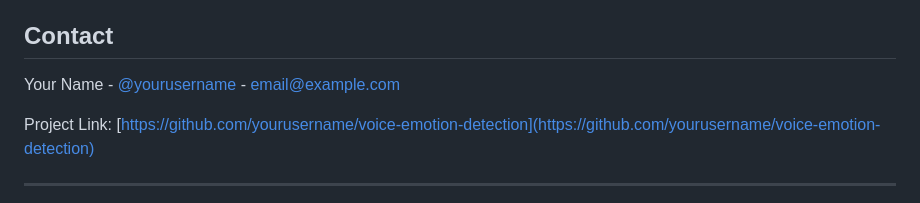
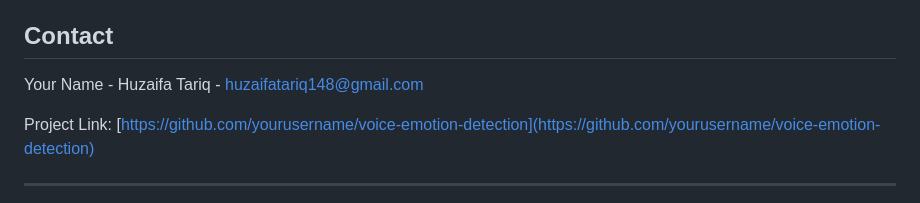
Before and after one commit to huzaifatariq1039/Real-voice-emotion-detection-app, a Markdown page: README.md, the part around the change. Rendered like a GitHub page.

```diff
--- a/README.md
+++ b/README.md
@@ -187,7 +187,7 @@ This project is licensed under the MIT License - see the [LICENSE](LICENSE) file
 
 ## Contact
 
-Your Name - [@yourusername](https://twitter.com/yourusername) - email@example.com
+Your Name - Huzaifa Tariq - huzaifatariq148@gmail.com
 
 Project Link: [https://github.com/yourusername/voice-emotion-detection](https://github.com/yourusername/voice-emotion-detection)
 
```
